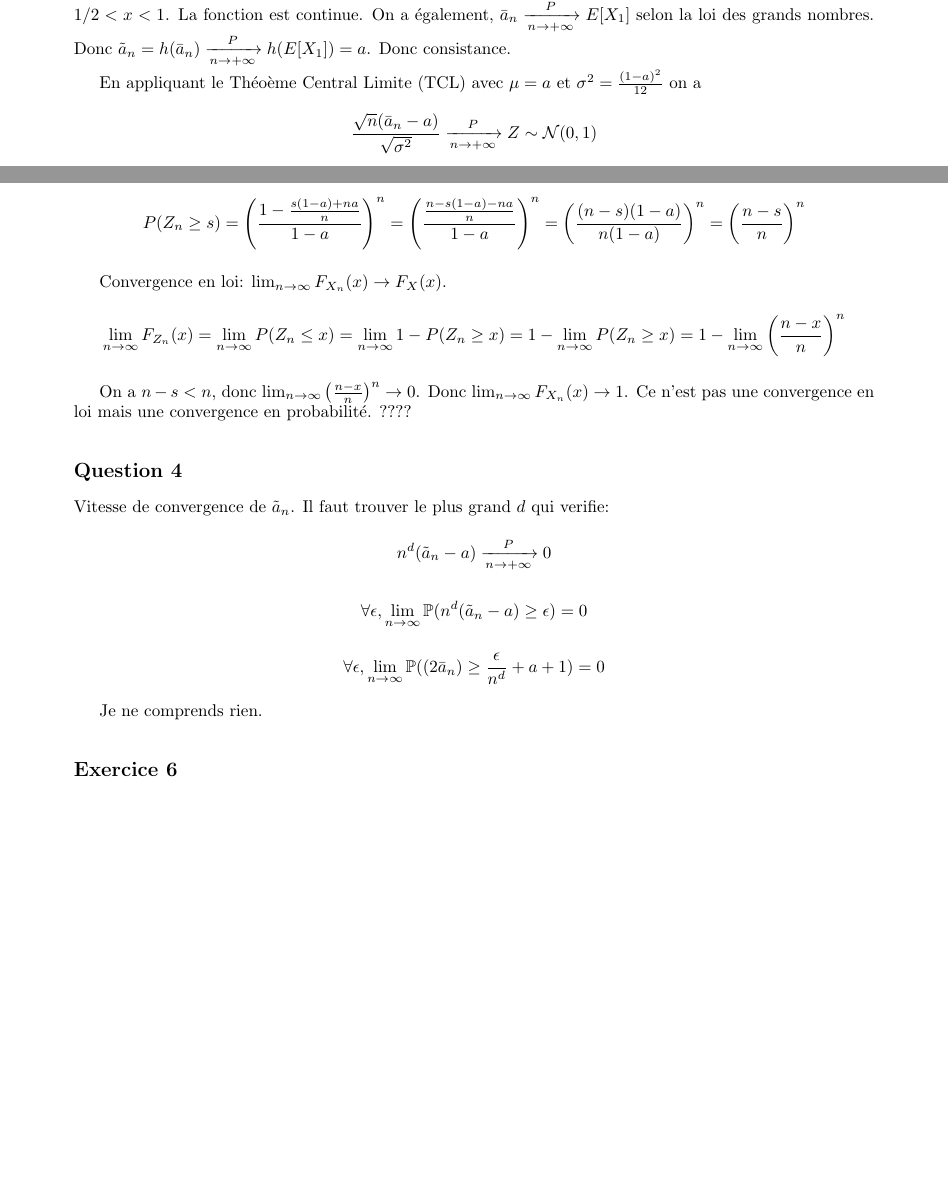
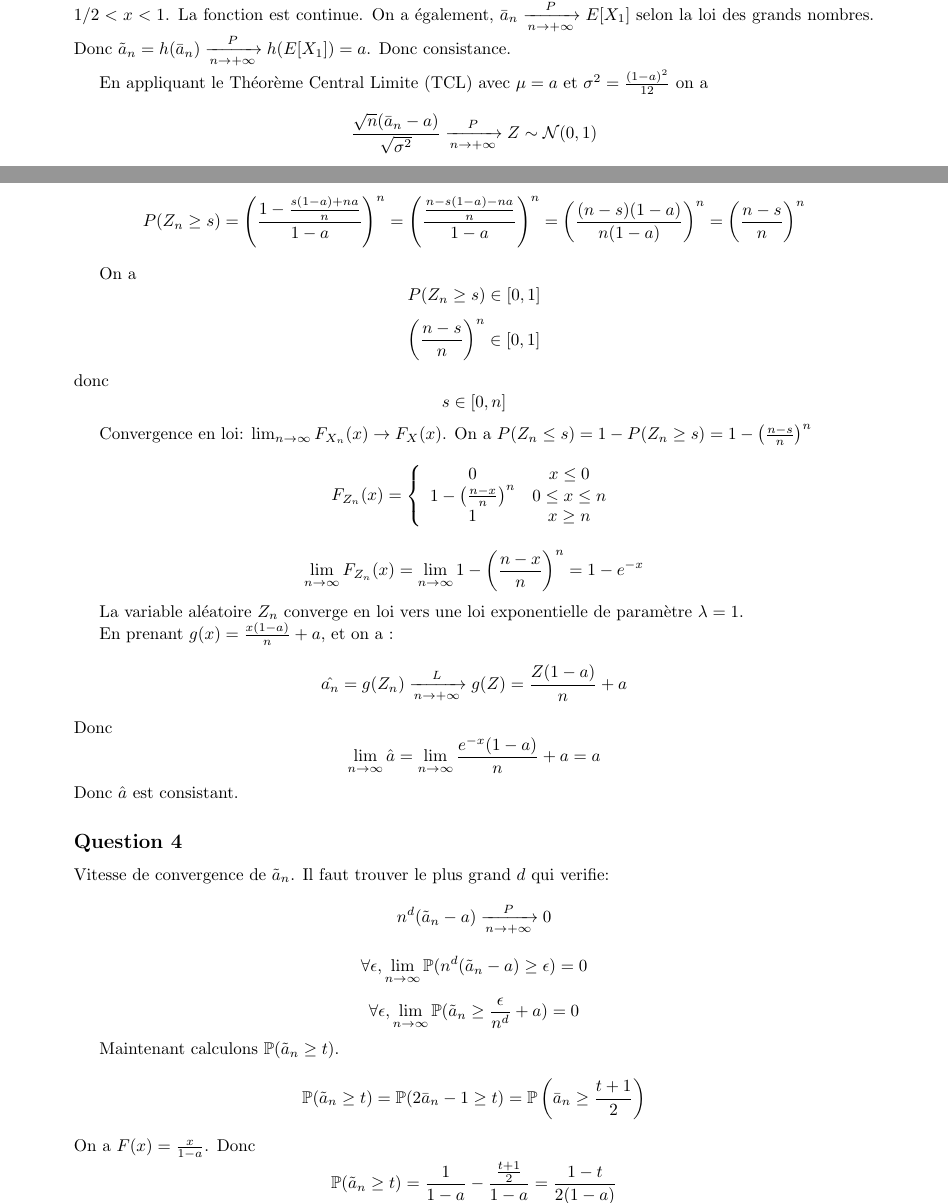
Before and after one commit to PAYRAULT/MPI, a LaTeX book (MEU359 - Stat/DM/DM1_2023.tex): two parts of pages 1 and 2 of 6, joined at a grey line, cut so that both start at the same text, the shorter picture padded with empty space. Compiled offline with pdfLaTeX.

Commit message:
Exercice 5 Q3 fini

```diff
--- a/MEU359 - Stat/DM/DM1_2023.tex
+++ b/MEU359 - Stat/DM/DM1_2023.tex
@@ -115,7 +115,7 @@ Donc l'EMM est d\'efini uniquement si la moyenne de l'\'echantillon $\bar{a}_n$
 Consistance. En appliquant le Lemme de l'application Continue (LAC).
 En prenant $h(x) = 2 x - 1$, pour $1/2 < x <1$. La fonction est continue. On a \'egalement, $\bar{a}_n \xrightarrow[n \to +\infty]{P} E[X_1]$ selon la loi des grands nombres. Donc $\tilde{a}_n = h(\bar{a}_n) \xrightarrow[n \to +\infty]{P} h(E[X_1]) = a$. Donc consistance.
 
-En appliquant le Th\'eo\`eme Central Limite (TCL) avec $\mu = a$ et $\sigma^2 = \frac{(1-a)^2}{12}$ on a
+En appliquant le Th\'eor\`eme Central Limite (TCL) avec $\mu = a$ et $\sigma^2 = \frac{(1-a)^2}{12}$ on a
 $$
 \frac{\sqrt{n}(\bar{a}_n - a)}{\sqrt{\sigma^2}} \xrightarrow[n \to +\infty]{P} Z \sim \mathcal{N}(0,1)
 $$
@@ -155,14 +155,47 @@ $$
 P(Z_{n} \geq s) = \left(\frac{1-\frac{s(1-a)+na}{n}}{1-a}\right)^n = \left(\frac{\frac{n-s(1-a)-na}{n}}{1-a}\right)^n = \left(\frac{(n-s)(1-a)}{n(1-a)}\right)^n = \left(\frac{n-s}{n}\right)^n
 $$
 
-Convergence en loi: $\lim_{n \to \infty} F_{X_n}(x) \to F_X(x)$.
+On a
 $$
-\lim_{n \to \infty} F_{Z_n}(x) = \lim_{n \to \infty} P({Z_n} \leq x) = \lim_{n \to \infty} 1- P({Z_n} \geq x) = 1 - \lim_{n \to \infty} P({Z_n} \geq x) = 1 - \lim_{n \to \infty} \left(\frac{n-x}{n}\right)^n
+P(Z_{n} \geq s) \in [0,1]
+$$
+$$
+\left(\frac{n-s}{n}\right)^n \in [0,1]
+$$
+donc
+$$
+s \in [0,n]
 $$
 
-On a $n-s <n$, donc $\lim_{n \to \infty} \left(\frac{n-x}{n}\right)^n \to 0$. Donc $\lim_{n \to \infty} F_{X_n}(x) \to 1$.
-Ce n'est pas une convergence en loi mais une convergence en probabilit\'e. ????
+Convergence en loi: $\lim_{n \to \infty} F_{X_n}(x) \to F_X(x)$.
+On a $P(Z_{n} \leq s) = 1 - P(Z_{n} \geq s) = 1 - \left(\frac{n-s}{n}\right)^n$
+$$
+F_{Z_n}(x) =
+\left\{
+    \begin{array}{cc}
+        0 &  x \leq 0 \\
+        1 - \left(\frac{n-x}{n}\right)^n & 0 \leq x \leq n\\
+        1 & x \geq n \\
+    \end{array}
+\right.
+$$
 
+
+$$
+\lim_{n \to \infty} F_{Z_n}(x) = \lim_{n \to \infty} 1- \left(\frac{n-x}{n}\right)^n = 1 - e^{-x}
+$$
+
+La variable al\'eatoire $Z_n$ converge en loi vers une loi exponentielle de param\`etre $\lambda = 1$.
+
+En prenant $g(x) = \frac{x(1-a)}{n}+a$, et on a~:
+$$
+\hat{a_n} = g(Z_n) \xrightarrow[n \to +\infty]{L} g(Z) = \frac{Z(1-a)}{n} + a
+$$
+Donc
+$$
+\lim_{n \to \infty}\hat{a} = \lim_{n \to \infty}\frac{e^{-x}(1-a)}{n} + a = a
+$$
+Donc $\hat{a}$ est consistant.
 
 \subsection*{Question 4}
 Vitesse de convergence de $\tilde{a}_n$.
@@ -174,10 +207,18 @@ $$
 \forall \epsilon, \lim_{n \to \infty}{\mathbb{P}(n^d(\tilde{a}_n-a) \geq \epsilon)} = 0
 $$
 $$
-\forall \epsilon, \lim_{n \to \infty}{\mathbb{P}((2\bar{a}_n) \geq \frac{\epsilon}{n^d} +a+1)} = 0
+\forall \epsilon, \lim_{n \to \infty}{\mathbb{P}(\tilde{a}_n \geq \frac{\epsilon}{n^d} + a)} = 0
 $$
 
-Je ne comprends rien.
+Maintenant calculons $\mathbb{P}(\tilde{a}_n \geq t)$.
+$$
+\mathbb{P}(\tilde{a}_n \geq t) = \mathbb{P}(2\bar{a}_n - 1 \geq t) = \mathbb{P}\left(\bar{a}_n \geq \frac{t +1}{2}\right)
+$$
+On a $F(x) = \frac{x}{1-a}$.
+Donc
+$$
+\mathbb{P}(\tilde{a}_n \geq t) = \frac{1}{1-a} - \frac{\frac{t +1}{2}}{1-a} = \frac{1-t}{2(1-a)}
+$$
 
 \subsection*{Exercice 6}
 \subsection*{Question 1}
```
Also changed, not shown: MEU359 - Stat/DM/DM1_2023.pdf.
